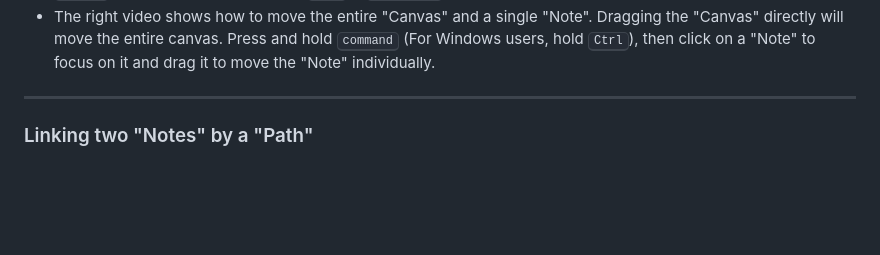
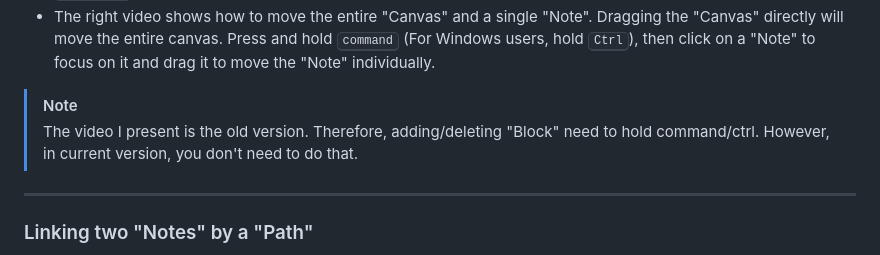
Before and after one commit to Jeffreymaomao/TexField, a Markdown page: README.md, the part around one of its changes. Rendered like a GitHub page; blank space fills up the shorter version.

Commit message:
README tutorial

```diff
--- a/README.md
+++ b/README.md
@@ -97,4 +97,8 @@ The image above shows how to edit a "Block". After focusing on a "Block", you ca
 - The right video shows how to move the entire "Canvas" and a single "Note". Dragging the "Canvas" directly will move the entire canvas. Press and hold <kbd>command</kbd> (For Windows users, hold <kbd>Ctrl</kbd>), then click on a "Note" to focus on it and drag it to move the "Note" individually.
+
+> [!Note]
+>
+> The video I present is the old version. Therefore, adding/deleting "Block" need to hold command/ctrl. However, in current version, you don't need to do that.
 
 ---
 
```
Also changed, not shown: other parts of README.md (+3 -3 lines).
